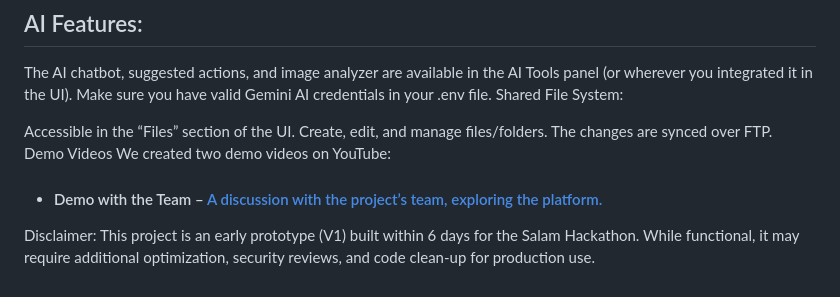
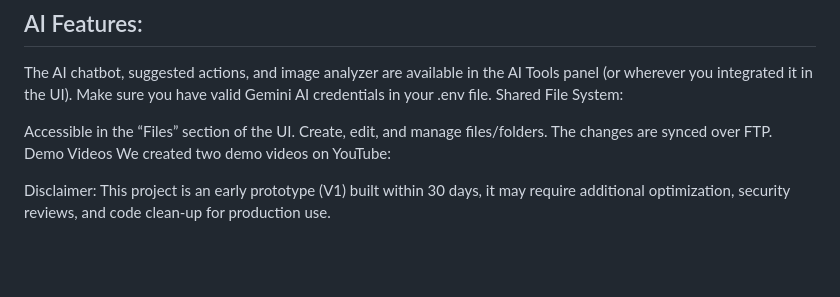
Before and after one commit to rahuloraj/AI-Platform-Bot, a Markdown page: README.md, the part around the change. Rendered like a GitHub page; blank space fills up the shorter version.

```diff
--- a/README.md
+++ b/README.md
@@ -99,7 +99,4 @@ Demo Videos
 We created two demo videos on YouTube:
 
 [* #### Demo Only – Showcasing the platform features.]: #
-
-* #### Demo with the Team – [A discussion with the project’s team, exploring the platform.](https://youtu.be/IKgpYHlJJus?si=KFjWIok0v-xxh2sQ)
-
-Disclaimer: This project is an early prototype (V1) built within 6 days for the Salam Hackathon. While functional, it may require additional optimization, security reviews, and code clean-up for production use.
+Disclaimer: This project is an early prototype (V1) built within 30 days, it may require additional optimization, security reviews, and code clean-up for production use.
```
